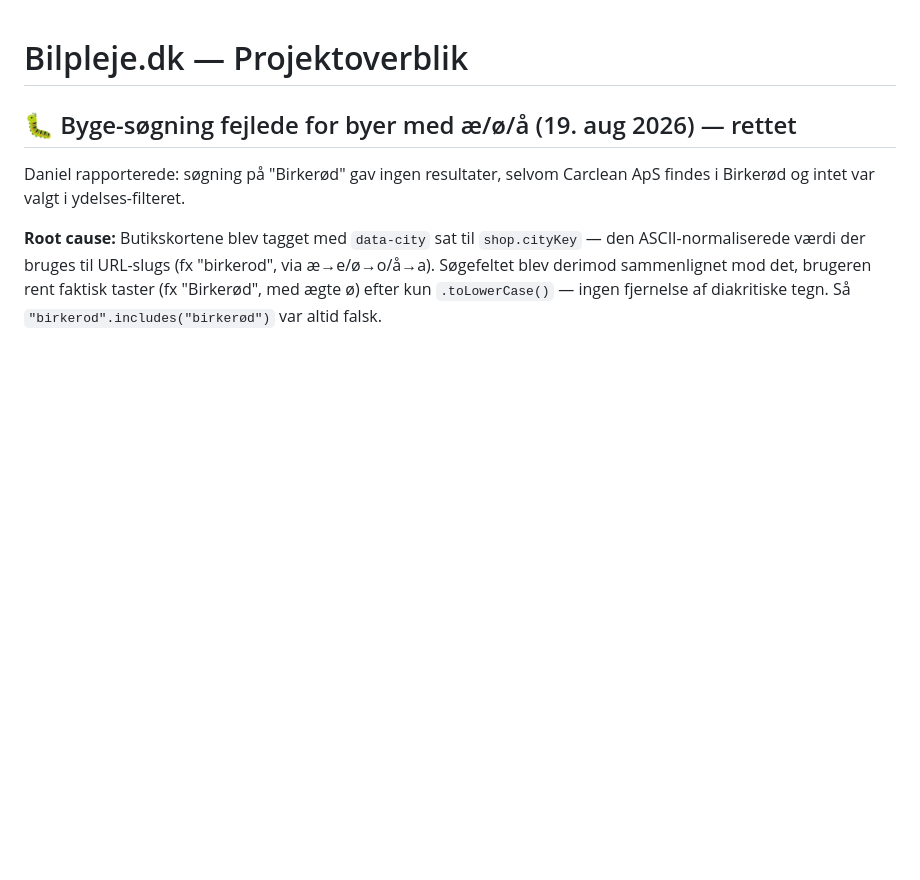
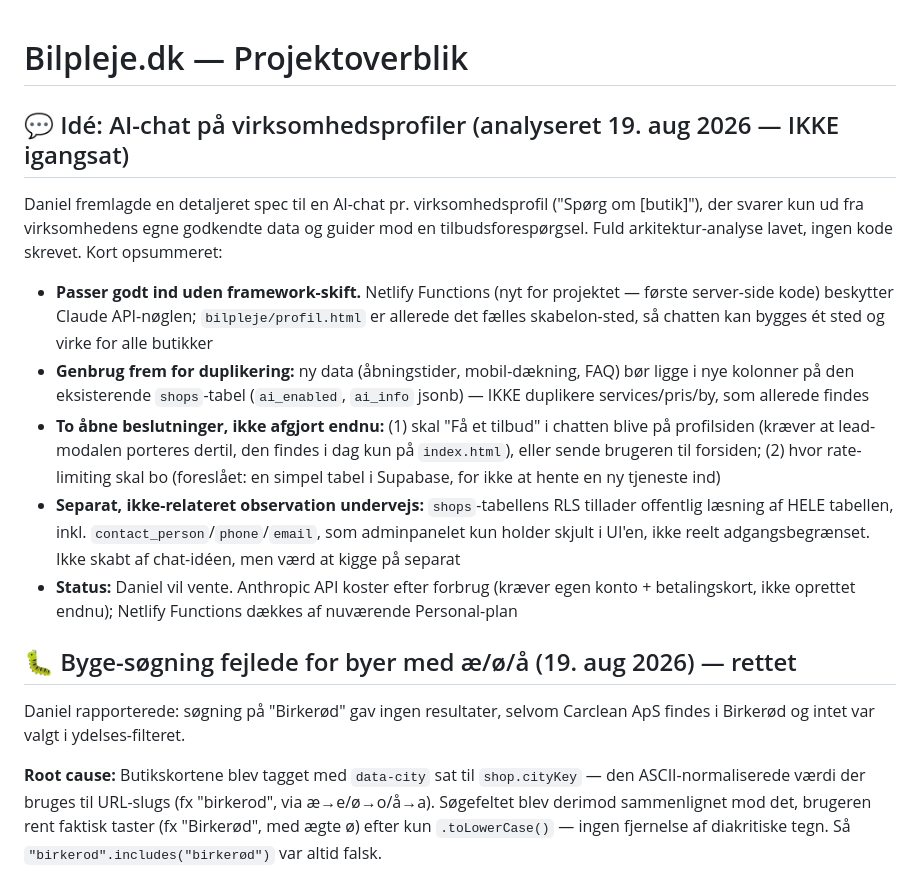
Before and after one commit to dymorte24-beep/Marked-Bilpleje, a Markdown page: PROJEKT-NOTER.md, the part around the change. Drawn GitHub-style; blank space fills up the shorter version.

Commit message:
Note AI-chat feature idea and analysis, deferred for now
Co-Authored-By: Claude Sonnet 5 <noreply@anthropic.com>

```diff
--- a/PROJEKT-NOTER.md
+++ b/PROJEKT-NOTER.md
@@ -1,4 +1,12 @@
 # Bilpleje.dk — Projektoverblik
+
+## 💬 Idé: AI-chat på virksomhedsprofiler (analyseret 19. aug 2026 — IKKE igangsat)
+Daniel fremlagde en detaljeret spec til en AI-chat pr. virksomhedsprofil ("Spørg om [butik]"), der svarer kun ud fra virksomhedens egne godkendte data og guider mod en tilbudsforespørgsel. Fuld arkitektur-analyse lavet, ingen kode skrevet. Kort opsummeret:
+- **Passer godt ind uden framework-skift.** Netlify Functions (nyt for projektet — første server-side kode) beskytter Claude API-nøglen; `bilpleje/profil.html` er allerede det fælles skabelon-sted, så chatten kan bygges ét sted og virke for alle butikker
+- **Genbrug frem for duplikering:** ny data (åbningstider, mobil-dækning, FAQ) bør ligge i nye kolonner på den eksisterende `shops`-tabel (`ai_enabled`, `ai_info` jsonb) — IKKE duplikere services/pris/by, som allerede findes
+- **To åbne beslutninger, ikke afgjort endnu:** (1) skal "Få et tilbud" i chatten blive på profilsiden (kræver at lead-modalen porteres dertil, den findes i dag kun på `index.html`), eller sende brugeren til forsiden; (2) hvor rate-limiting skal bo (foreslået: en simpel tabel i Supabase, for ikke at hente en ny tjeneste ind)
+- **Separat, ikke-relateret observation undervejs:** `shops`-tabellens RLS tillader offentlig læsning af HELE tabellen, inkl. `contact_person`/`phone`/`email`, som adminpanelet kun holder skjult i UI'en, ikke reelt adgangsbegrænset. Ikke skabt af chat-idéen, men værd at kigge på separat
+- **Status:** Daniel vil vente. Anthropic API koster efter forbrug (kræver egen konto + betalingskort, ikke oprettet endnu); Netlify Functions dækkes af nuværende Personal-plan
 
 ## 🐛 Byge-søgning fejlede for byer med æ/ø/å (19. aug 2026) — rettet
 Daniel rapporterede: søgning på "Birkerød" gav ingen resultater, selvom Carclean ApS findes i Birkerød og intet var valgt i ydelses-filteret.
```
